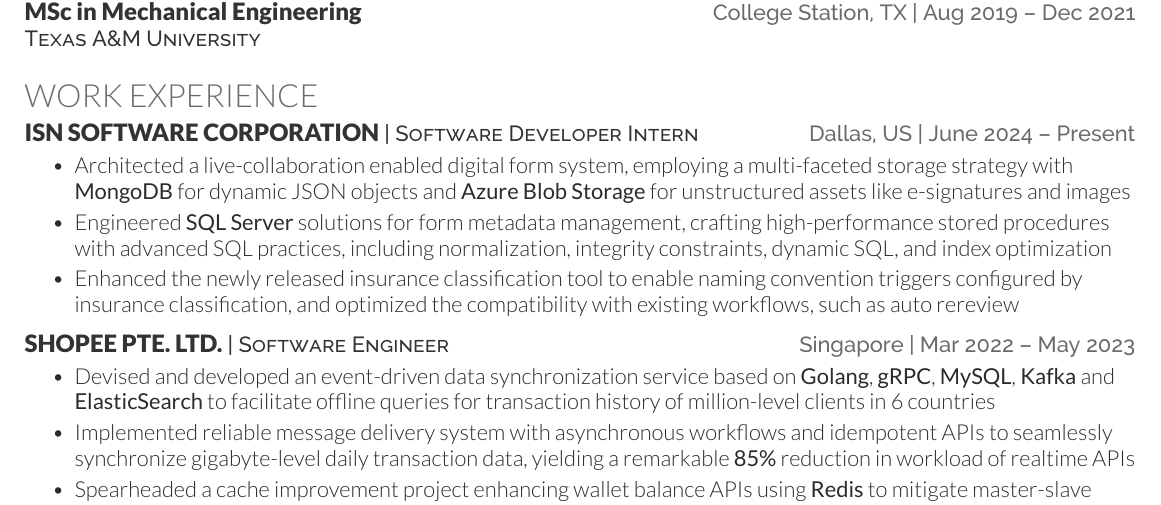
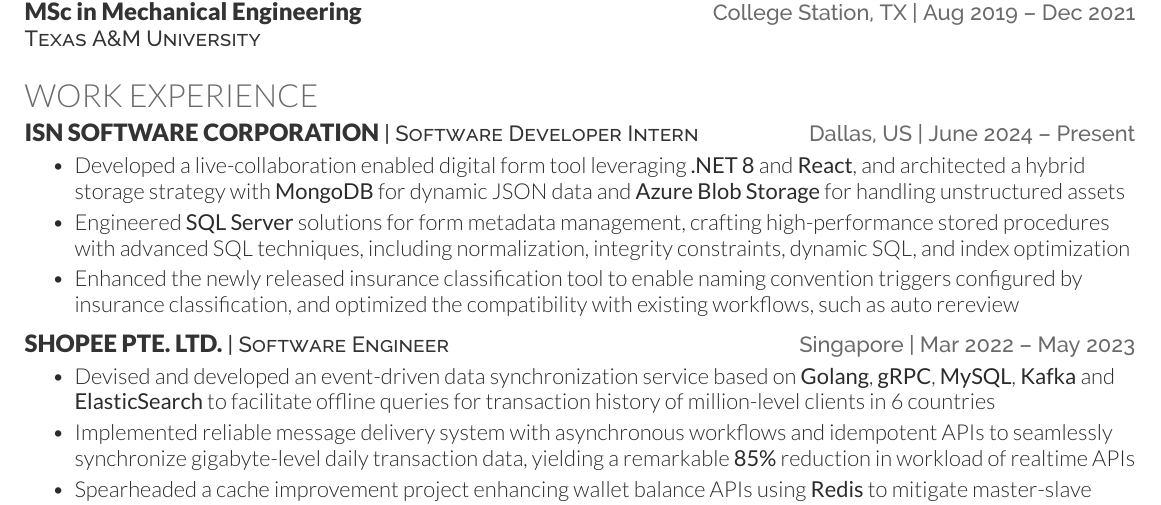
Before and after one commit to yfl423/Modern-Deedy, a LaTeX CV (resume.tex): part of the page, cut so that both start at the same text. Compiled offline with XeLaTeX.

Commit message:
Refined ISN group intern project

```diff
--- a/resume.tex
+++ b/resume.tex
@@ -84,8 +84,8 @@
 \section{Work Experience}
 \resumeHeading{ISN Software Corporation}{Software Developer Intern}{Dallas, US}{June 2024 – Present}
 \begin{bullets}
-    \item Architected a live-collaboration enabled digital form system, employing a multi-faceted storage strategy with \textbf{MongoDB} for dynamic JSON objects and \textbf{Azure Blob Storage} for unstructured assets like e-signatures and images
-    \item Engineered \textbf{SQL Server} solutions for form metadata management, crafting high-performance stored procedures with advanced SQL practices, including normalization, integrity constraints, dynamic SQL, and index optimization
+    \item Developed a live-collaboration enabled digital form tool leveraging \textbf{.NET 8} and \textbf{React}, and architected a hybrid storage strategy with \textbf{MongoDB} for dynamic JSON data and \textbf{Azure Blob Storage} for handling unstructured assets
+    \item Engineered \textbf{SQL Server} solutions for form metadata management, crafting high-performance stored procedures with advanced SQL techniques, including normalization, integrity constraints, dynamic SQL, and index optimization
     \item Enhanced the newly released insurance classification tool to enable naming convention triggers configured by insurance classification, and optimized the compatibility with existing workflows, such as auto rereview
 \end{bullets}
 \sectionsep
```
